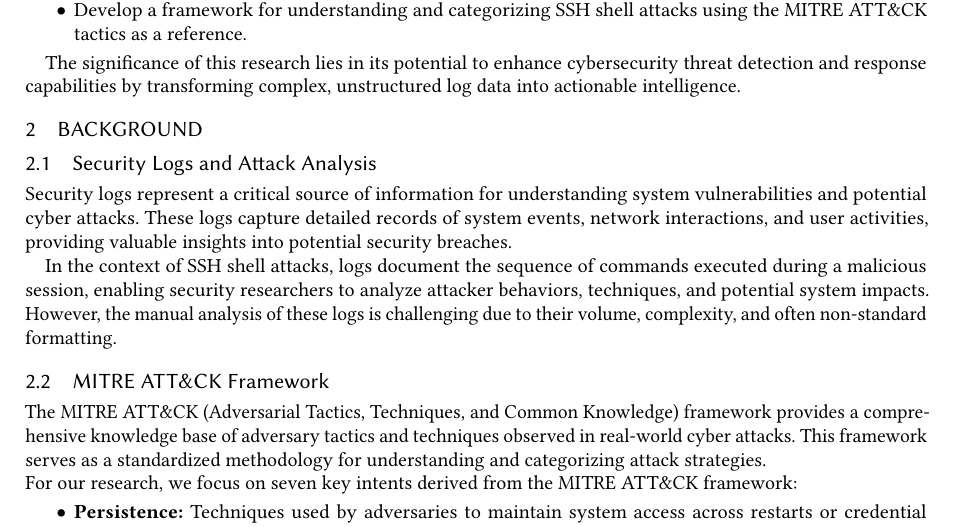
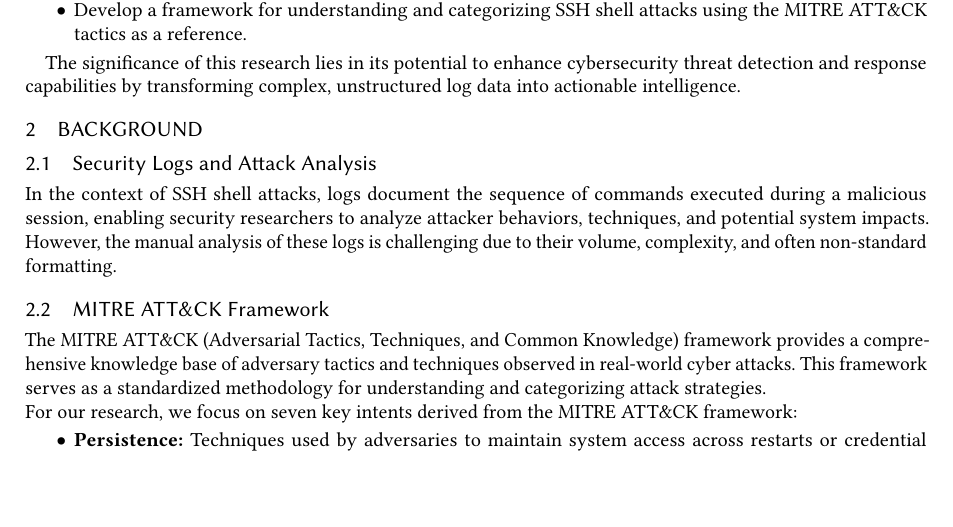
Before and after one commit to ML4Net/latex-report, a LaTeX paper (main.tex, which reads sections/02-background.tex): part of page 2 of 21, cut so that both start at the same text, the shorter picture padded with empty space. Compiled offline with pdfLaTeX.

Commit message:
Some modifications

```diff
--- a/sections/02-background.tex
+++ b/sections/02-background.tex
@@ -9,7 +9,7 @@
 
     \subsection{Security Logs and Attack Analysis}
 
-        Security logs represent a critical source of information for understanding system vulnerabilities and potential cyber attacks. These logs capture detailed records of system events, network interactions, and user activities, providing valuable insights into potential security breaches.
+        % Security logs represent a critical source of information for understanding system vulnerabilities and potential cyber attacks. These logs capture detailed records of system events, network interactions, and user activities, providing valuable insights into potential security breaches.
 
         In the context of SSH shell attacks, logs document the sequence of commands executed during a malicious session, enabling security researchers to analyze attacker behaviors, techniques, and potential system impacts. However, the manual analysis of these logs is challenging due to their volume, complexity, and often non-standard formatting.
 
```
Also changed, not shown: SSH-Shell-Attacks-Appendix.pdf, SSH-Shell-Attacks-Botticella-Innocenti-Mignone-Romano.pdf, 1 other file.
